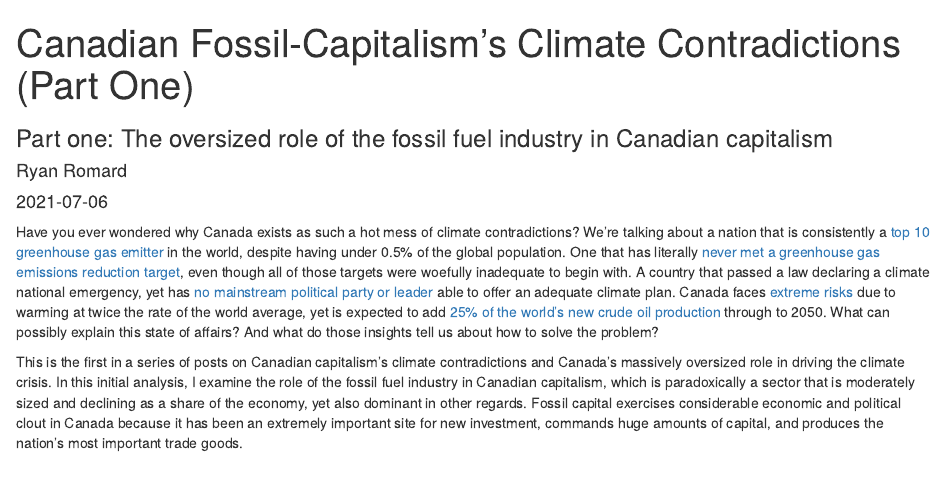
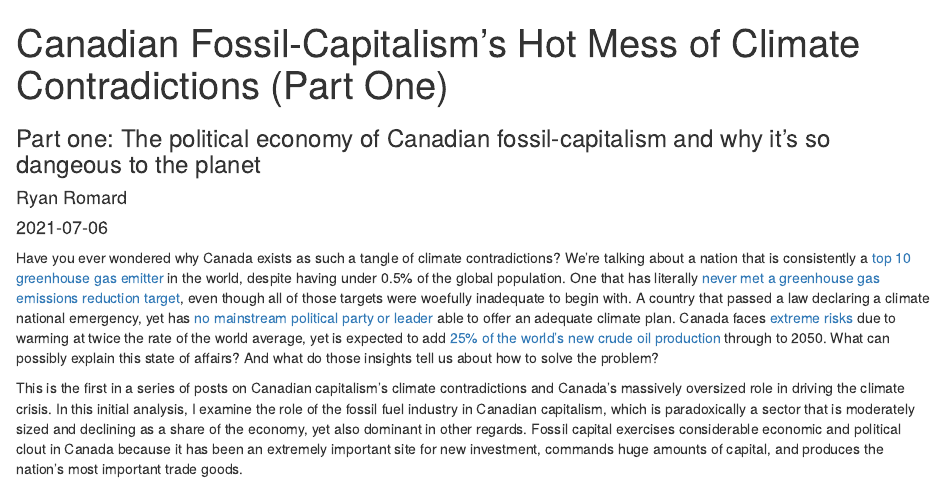
Before and after one commit to rromard/rromard, an R Markdown document (content/post/2021-07-06-canadian-fossil-capitalism-s-climate-contradictions/index.Rmarkdown): the page in a window 1100 px wide, from its top. Rendered offline with R 4.5, knitr and Pandoc, with nearby package versions.

Commit message:
changed subtitle

````diff
--- a/content/post/2021-07-06-canadian-fossil-capitalism-s-climate-contradictions/index.Rmarkdown
+++ b/content/post/2021-07-06-canadian-fossil-capitalism-s-climate-contradictions/index.Rmarkdown
@@ -1,11 +1,11 @@
 ---
-title: "Canadian Fossil-Capitalism's Climate Contradictions (Part One)"
+title: "Canadian Fossil-Capitalism's Hot Mess of Climate Contradictions (Part One)"
 author: Ryan Romard
 date: '2021-07-06'
 slug: canadian-fossil-capitalism-s-climate-contradictions
 categories: []
 tags: []
-subtitle: "Part one: The oversized role of the fossil fuel industry in Canadian capitalism"
+subtitle: "Part one: The political economy of Canadian fossil-capitalism and why it's so dangeous to the planet"
 summary: "Have you ever wondered why Canada exists as such a hot mess of climate contradictions? This is the first in a series of posts on Canadian capitalism's climate contradictions and Canada's massively oversized role in driving the climate crisis. Fossil capital exercises considerable economic and political clout in Canada because it has been an extremely important site for new investment, commands huge amounts of capital, and produces the nation's most important trade goods."
 authors: []
 lastmod: '2021-07-06T17:58:36-04:00'
@@ -20,7 +20,7 @@ projects: []
 knitr::opts_chunk$set(echo = TRUE)
 ```
 
-Have you ever wondered why Canada exists as such a hot mess of climate contradictions? We're talking about a nation that is  consistently a [top 10 greenhouse gas emitter](https://worldpopulationreview.com/country-rankings/co2-emissions-by-country) in the world, despite having under 0.5% of the global population. One that has literally [never met a greenhouse gas emissions reduction target](https://ecojustice.ca/canada-needs-climate-accountability-act/), even though all of those targets were woefully inadequate to begin with. A country that passed a law declaring a climate national emergency, yet has [no mainstream political party or leader](https://simondonner.com/2019/09/27/canadas-climate-plans/) able to offer an adequate climate plan. Canada faces [extreme risks](https://changingclimate.ca/site/assets/uploads/sites/3/2021/05/National-Issues-Report_Final_EN.pdf) due to warming at twice the rate of the world average, yet is expected to add [25% of the world's new crude oil production](https://www.forbes.com/sites/judeclemente/2019/10/09/canada-to-add-nearly-25-of-new-global-crude-oil-supply/?sh=78a661467ce5) through to 2050. What can possibly explain this state of affairs? And what do those insights tell us about how to solve the problem?
+Have you ever wondered why Canada exists as such a tangle of climate contradictions? We're talking about a nation that is consistently a [top 10 greenhouse gas emitter](https://worldpopulationreview.com/country-rankings/co2-emissions-by-country) in the world, despite having under 0.5% of the global population. One that has literally [never met a greenhouse gas emissions reduction target](https://ecojustice.ca/canada-needs-climate-accountability-act/), even though all of those targets were woefully inadequate to begin with. A country that passed a law declaring a climate national emergency, yet has [no mainstream political party or leader](https://simondonner.com/2019/09/27/canadas-climate-plans/) able to offer an adequate climate plan. Canada faces [extreme risks](https://changingclimate.ca/site/assets/uploads/sites/3/2021/05/National-Issues-Report_Final_EN.pdf) due to warming at twice the rate of the world average, yet is expected to add [25% of the world's new crude oil production](https://www.forbes.com/sites/judeclemente/2019/10/09/canada-to-add-nearly-25-of-new-global-crude-oil-supply/?sh=78a661467ce5) through to 2050. What can possibly explain this state of affairs? And what do those insights tell us about how to solve the problem?
 
 This is the first in a series of posts on Canadian capitalism's climate contradictions and Canada's massively oversized role in driving the climate crisis. In this initial analysis, I examine the role of the fossil fuel industry in Canadian capitalism, which is paradoxically a sector that is moderately sized and declining as a share of the economy, yet also dominant in other regards. Fossil capital exercises considerable economic and political clout in Canada because it has been an extremely important site for new investment, commands huge amounts of capital, and produces the nation's most important trade goods.
 
````
